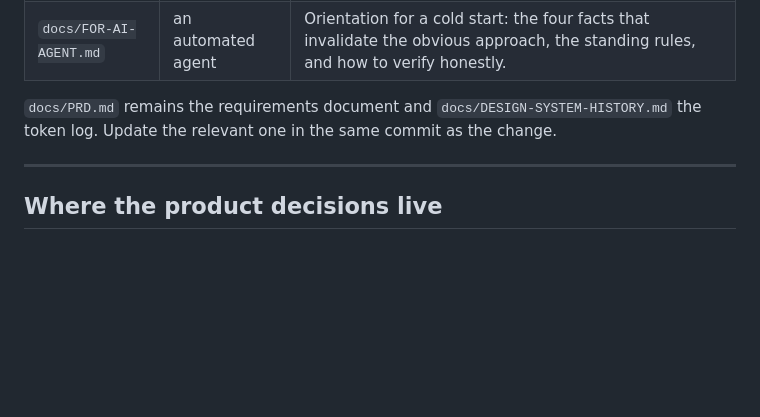
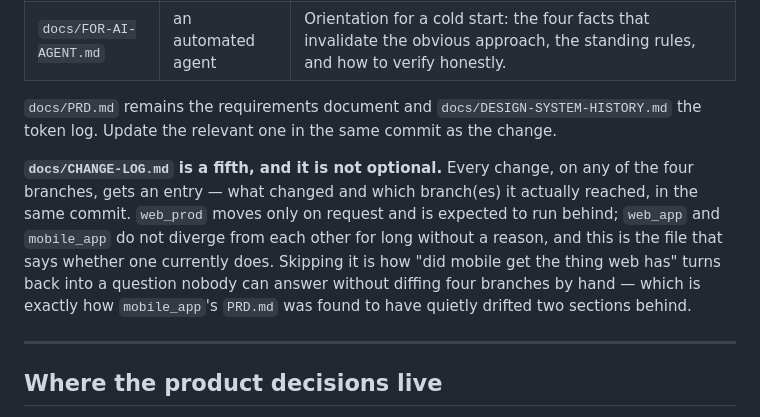
Before and after one commit to sandmanz26/aureliamobile, a Markdown page: CLAUDE.md, the part around the change. GitHub-like rendering; blank space fills up the shorter version.

```diff
--- a/CLAUDE.md
+++ b/CLAUDE.md
@@ -323,6 +323,16 @@ one reader and kept identical on all three branches:
 `docs/DESIGN-SYSTEM-HISTORY.md` the token log. Update the relevant one in the
 same commit as the change.
 
+**`docs/CHANGE-LOG.md` is a fifth, and it is not optional.** Every change, on
+any of the four branches, gets an entry — what changed and which branch(es)
+it actually reached, in the same commit. `web_prod` moves only on request and
+is expected to run behind; `web_app` and `mobile_app` do not diverge from
+each other for long without a reason, and this is the file that says whether
+one currently does. Skipping it is how "did mobile get the thing web has"
+turns back into a question nobody can answer without diffing four branches by
+hand — which is exactly how `mobile_app`'s `PRD.md` was found to have quietly
+drifted two sections behind.
+
 ---
 
 ## Where the product decisions live
```
Also changed, not shown: docs/CHANGE-LOG.md (added, +133 -0 lines).
